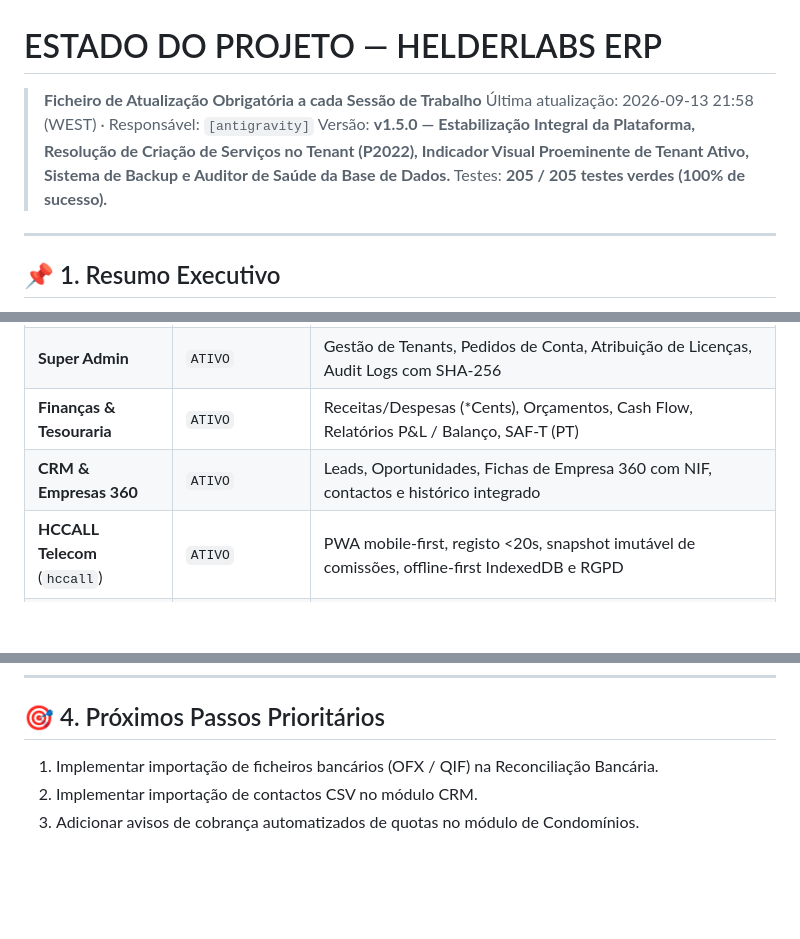
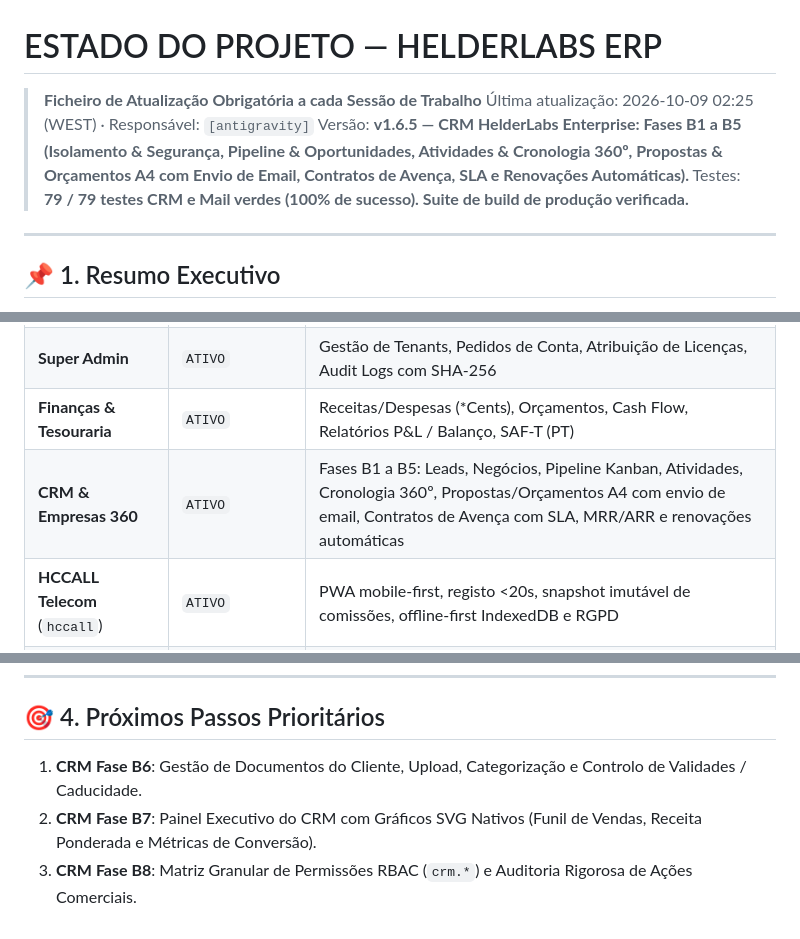
Before and after one commit to helderguiomar-ux/Helderlabs, a Markdown page: ESTADO.md, 3 parts joined by grey strips. Rendered like a GitHub page; blank space fills up the shorter version.

Commit message:
docs(crm): relatorio de deploy B5 (v1.6.5) e atualizacao de ESTADO.md

```diff
--- a/ESTADO.md
+++ b/ESTADO.md
@@ -1,9 +1,9 @@
 # ESTADO DO PROJETO — HELDERLABS ERP
 
 > **Ficheiro de Atualização Obrigatória a cada Sessão de Trabalho**
-> Última atualização: 2026-09-13 21:58 (WEST) · Responsável: `[antigravity]`
-> Versão: **v1.5.0 — Estabilização Integral da Plataforma, Resolução de Criação de Serviços no Tenant (P2022), Indicador Visual Proeminente de Tenant Ativo, Sistema de Backup e Auditor de Saúde da Base de Dados.**
-> Testes: **205 / 205 testes verdes (100% de sucesso).**
+> Última atualização: 2026-10-09 02:25 (WEST) · Responsável: `[antigravity]`
+> Versão: **v1.6.5 — CRM HelderLabs Enterprise: Fases B1 a B5 (Isolamento & Segurança, Pipeline & Oportunidades, Atividades & Cronologia 360º, Propostas & Orçamentos A4 com Envio de Email, Contratos de Avença, SLA e Renovações Automáticas).**
+> Testes: **79 / 79 testes CRM e Mail verdes (100% de sucesso). Suite de build de produção verificada.**
 
 ---
 
@@ -24,7 +24,7 @@
 | **Plataforma Core / Auth** | `ATIVO` | Login JWT + OTP, Reativação, Alteração de Password, Impersonation, Multi-tenant isolation |
 | **Super Admin** | `ATIVO` | Gestão de Tenants, Pedidos de Conta, Atribuição de Licenças, Audit Logs com SHA-256 |
 | **Finanças & Tesouraria** | `ATIVO` | Receitas/Despesas (*Cents), Orçamentos, Cash Flow, Relatórios P&L / Balanço, SAF-T (PT) |
-| **CRM & Empresas 360** | `ATIVO` | Leads, Oportunidades, Fichas de Empresa 360 com NIF, contactos e histórico integrado |
+| **CRM & Empresas 360** | `ATIVO` | Fases B1 a B5: Leads, Negócios, Pipeline Kanban, Atividades, Cronologia 360º, Propostas/Orçamentos A4 com envio de email, Contratos de Avença com SLA, MRR/ARR e renovações automáticas |
 | **HCCALL Telecom** (`hccall`) | `ATIVO` | PWA mobile-first, registo <20s, snapshot imutável de comissões, offline-first IndexedDB e RGPD |
 | **2SELLMAIS** (`sellmais`) | `ATIVO` | Inventário de velharias/antiguidades, atributos JSONB, máquina de estados estrita, custos materializados, consignações, leilões concorrentes e catálogo público SSR |
 | **Condomínios** | `EM_CONSTRUÇÃO` | Estrutura de Edifícios e Frações (em desenvolvimento) |
@@ -46,6 +46,6 @@
 ---
 
 ## 🎯 4. Próximos Passos Prioritários
-1. Implementar importação de ficheiros bancários (OFX / QIF) na Reconciliação Bancária.
-2. Implementar importação de contactos CSV no módulo CRM.
-3. Adicionar avisos de cobrança automatizados de quotas no módulo de Condomínios.
+1. **CRM Fase B6**: Gestão de Documentos do Cliente, Upload, Categorização e Controlo de Validades / Caducidade.
+2. **CRM Fase B7**: Painel Executivo do CRM com Gráficos SVG Nativos (Funil de Vendas, Receita Ponderada e Métricas de Conversão).
+3. **CRM Fase B8**: Matriz Granular de Permissões RBAC (`crm.*`) e Auditoria Rigorosa de Ações Comerciais.
```
Also changed, not shown: Claude outputs/RELATORIO_ANTIGRAVITY_CRM_B5.md (added, +73 -0 lines).
